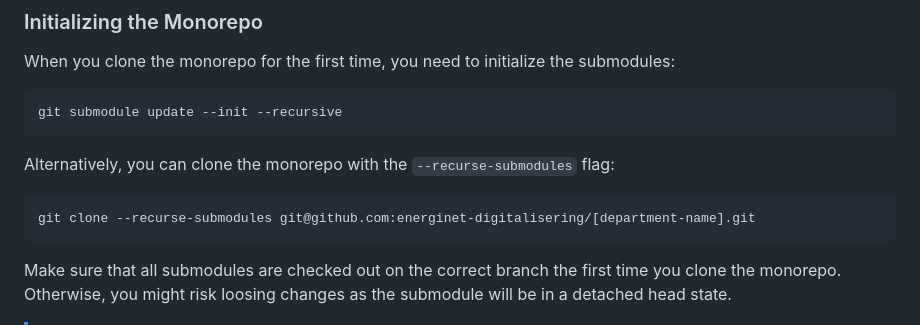
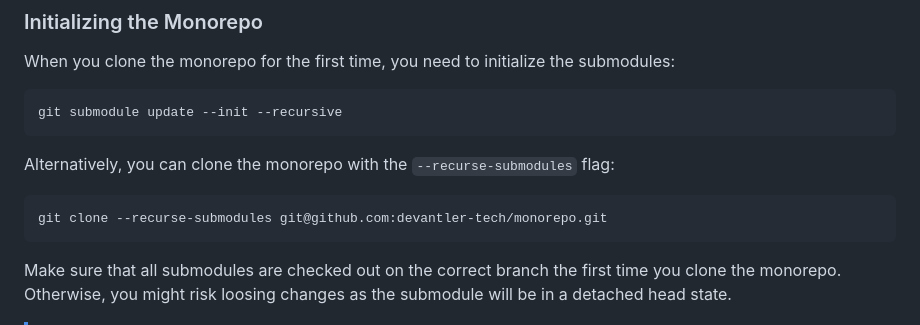
Before and after one commit to devantler-tech/monorepo, a Markdown page: README.md, the part around the change. Drawn GitHub-style.

Commit message:
docs: update clone command in README to reflect new repository URL
Signed-off-by: Nikolai Emil Damm <nikolaiemildamm@icloud.com>

````diff
--- a/README.md
+++ b/README.md
@@ -70,7 +70,7 @@ git submodule update --init --recursive
 Alternatively, you can clone the monorepo with the `--recurse-submodules` flag:
 
 ```bash
-git clone --recurse-submodules git@github.com:energinet-digitalisering/[department-name].git
+git clone --recurse-submodules git@github.com:devantler-tech/monorepo.git
 ```
 
 Make sure that all submodules are checked out on the correct branch the first time you clone the monorepo. Otherwise, you might risk loosing changes as the submodule will be in a detached head state.
````
